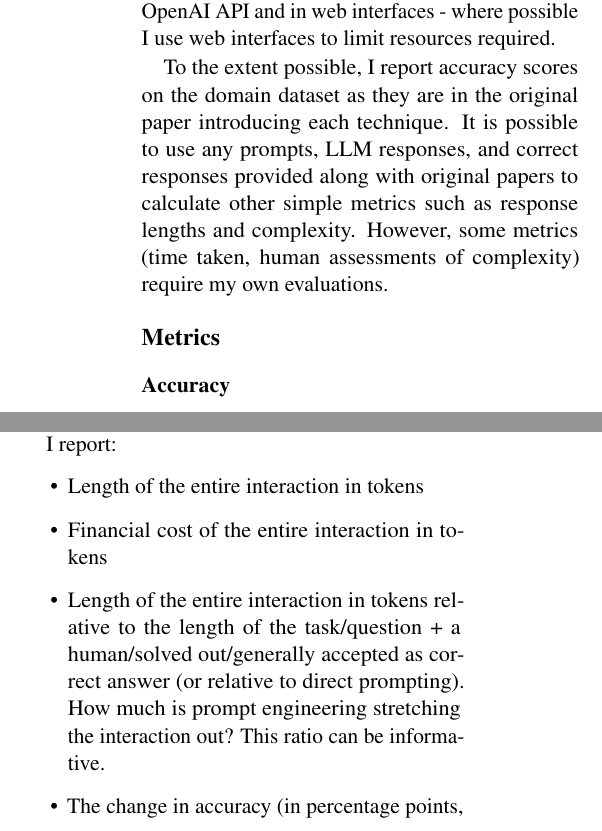
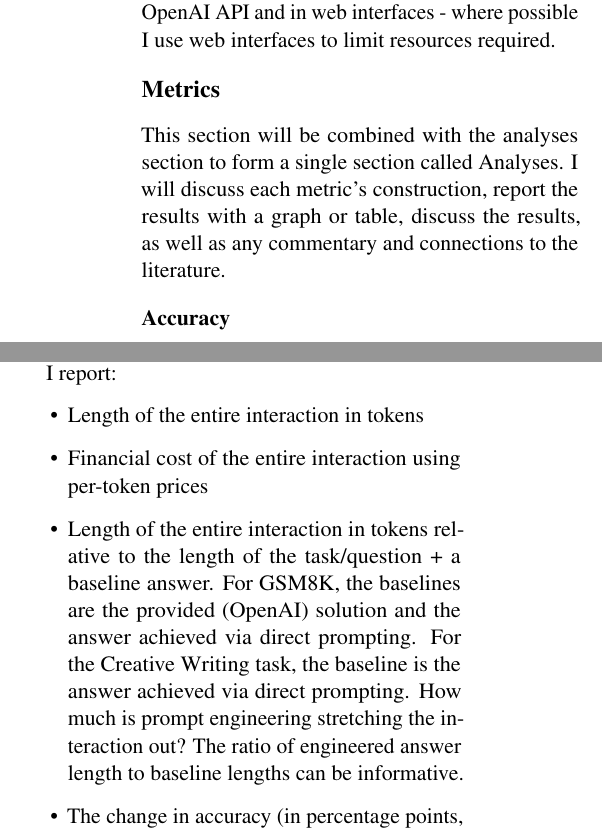
Before and after one commit to ijyliu/anlp23-project, a LaTeX paper (Midterm Report/Midterm Report - Isaac Liu.tex): two parts of the columns of page 3 of 11, joined at a grey line, cut so that both start at the same text. Compiled offline with pdfLaTeX.

Commit message:
note on what to do

```diff
--- a/Midterm Report/Midterm Report - Isaac Liu.tex
+++ b/Midterm Report/Midterm Report - Isaac Liu.tex
@@ -61,9 +61,11 @@ These tasks carry several key benefits. They cover both the mathematical and lin
 
 I perform the analysis on one cutting-edge model and one older model from closer to the time that these techniques were introduced. This provides a picture of the changing costs and benefits of advanced prompting, a trend that may even be extrapolated into the future if current LLM scaling laws continue to hold. As the most widely used models and the ones behind much original work in the field, I select two models from the OpenAI series: GPT-4 and text-davinci-003 on OpenAI playground. These models are available both via the OpenAI API and in web interfaces - where possible I use web interfaces to limit resources required.
 
-To the extent possible, I report accuracy scores on the domain dataset as they are in the original paper introducing each technique. It is possible to use any prompts, LLM responses, and correct responses provided along with original papers to calculate other simple metrics such as response lengths and complexity. However, some metrics (time taken, human assessments of complexity) require my own evaluations.
+%To the extent possible, I report accuracy scores on the domain dataset as they are in the original paper introducing each technique. It is possible to use any prompts, LLM responses, and correct responses provided along with original papers to calculate other simple metrics such as response lengths and complexity. However, some metrics (time taken, human assessments of complexity) require my own evaluations.
 
 \section*{Metrics}
+
+This section will be combined with the analyses section to form a single section called Analyses. I will discuss each metric's construction, report the results with a graph or table, discuss the results, as well as any commentary and connections to the literature.
 
 \subsection*{Accuracy}
 
@@ -89,8 +91,8 @@ I report:
 
 \begin{itemize}
   \item Length of the entire interaction in tokens
-  \item Financial cost of the entire interaction in tokens
-  \item Length of the entire interaction in tokens relative to the length of the task/question + a human/solved out/generally accepted as correct answer (or relative to direct prompting). How much is prompt engineering stretching the interaction out? This ratio can be informative.
+  \item Financial cost of the entire interaction using per-token prices
+  \item Length of the entire interaction in tokens relative to the length of the task/question + a baseline answer. For GSM8K, the baselines are the provided (OpenAI) solution and the answer achieved via direct prompting. For the Creative Writing task, the baseline is the answer achieved via direct prompting. How much is prompt engineering stretching the interaction out? The ratio of engineered answer length to baseline lengths can be informative.
   \item The change in accuracy (in percentage points, 0 to 100) divided by the change in tokens (difference in token counts), between the prompt engineering technique and direct prompting. Is any stretching of output adding value/improving accuracy? % token cost of accuracy
   \begin{displaymath}
     \frac{Accuracy_{PE} - Accuracy_{B}}{Tokens_{PE} - Tokens_{B}}
```
Also changed, not shown: Midterm Report/Midterm Report - Isaac Liu.tex (4 more changed lines).
